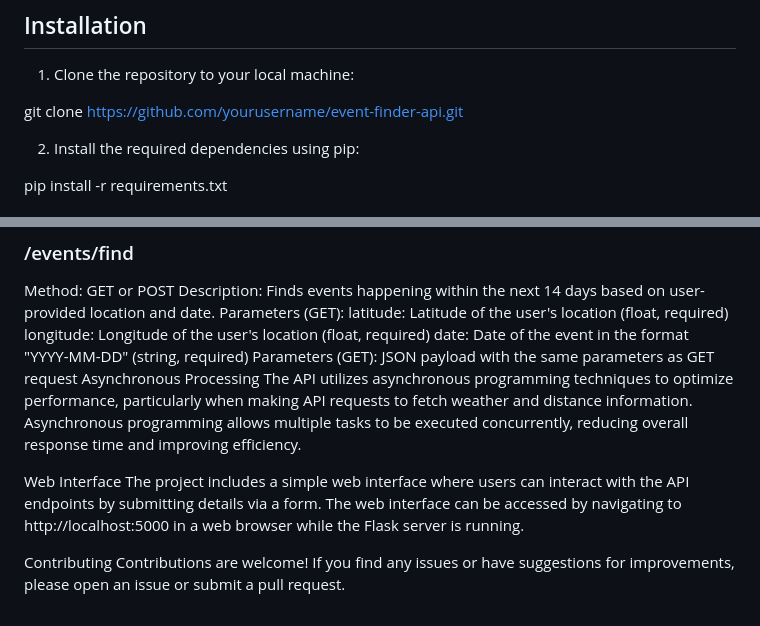
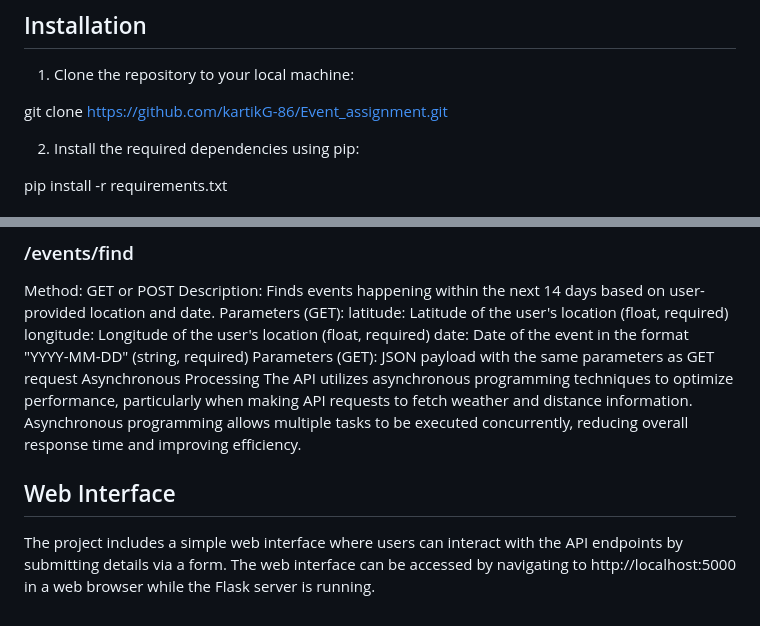
Before and after one commit to kartikG-86/Event_assignment, a Markdown page: README.md, 2 parts joined by grey strips. GitHub-like rendering.

```diff
--- a/README.md
+++ b/README.md
@@ -9,7 +9,7 @@ The Event Finder API is a Flask-based web service designed to help users find ev
 ## Installation
 1. Clone the repository to your local machine:
 
-git clone https://github.com/yourusername/event-finder-api.git
+git clone https://github.com/kartikG-86/Event_assignment.git
 
 2. Install the required dependencies using pip:
 
@@ -63,8 +64,5 @@ JSON payload with the same parameters as GET request
 Asynchronous Processing
 The API utilizes asynchronous programming techniques to optimize performance, particularly when making API requests to fetch weather and distance information. Asynchronous programming allows multiple tasks to be executed concurrently, reducing overall response time and improving efficiency.
 
-Web Interface
+## Web Interface
 The project includes a simple web interface where users can interact with the API endpoints by submitting details via a form. The web interface can be accessed by navigating to http://localhost:5000 in a web browser while the Flask server is running.
-
-Contributing
-Contributions are welcome! If you find any issues or have suggestions for improvements, please open an issue or submit a pull request.
```
Also changed, not shown: other parts of README.md (+1 -0 lines).
